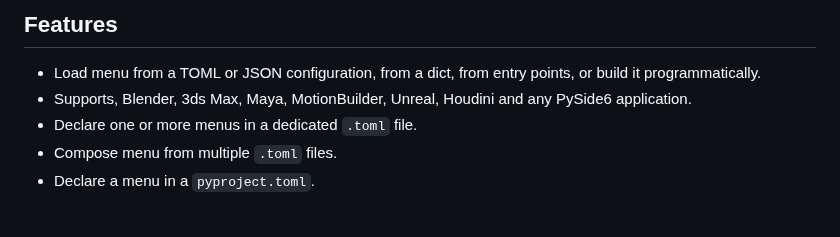
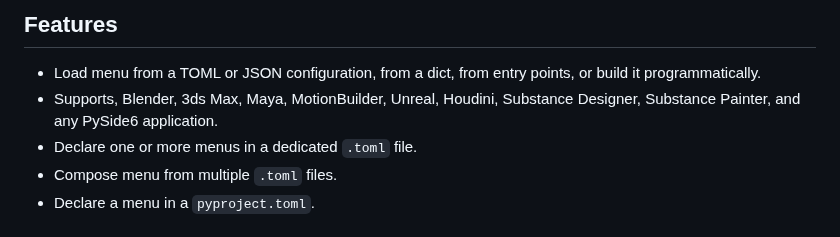
Before and after one commit to tahv/menuet, a Markdown page: README.md, the part around one of its changes. GitHub-like rendering.

```diff
--- a/README.md
+++ b/README.md
@@ -76,8 +96,8 @@
 
 - Load menu from a TOML or JSON configuration, from a dict, from entry points,
   or build it programmatically.
-- Supports, Blender, 3ds Max, Maya, MotionBuilder,
-  Unreal, Houdini and any PySide6 application.
+- Supports, Blender, 3ds Max, Maya, MotionBuilder, Unreal, Houdini,
+  Substance Designer, Substance Painter, and any PySide6 application.
 - Declare one or more menus in a dedicated `.toml` file.
 - Compose menu from multiple `.toml` files.
 - Declare a menu in a `pyproject.toml`.
```
Also changed, not shown: other parts of README.md (+21 -2 lines), changelog.d/10.doc.1.md (added, +1 -0 lines), changelog.d/10.doc.2.md (added, +1 -0 lines), changelog.d/10.doc.3.md (added, +1 -0 lines), changelog.d/10.doc.md (added, +1 -0 lines), docs/examples.md (+55 -3 lines), docs/assets/demo-designer.png (added), docs/assets/demo-motionbuilder.png (added), docs/assets/demo-painter.png (added), 4 other files.
